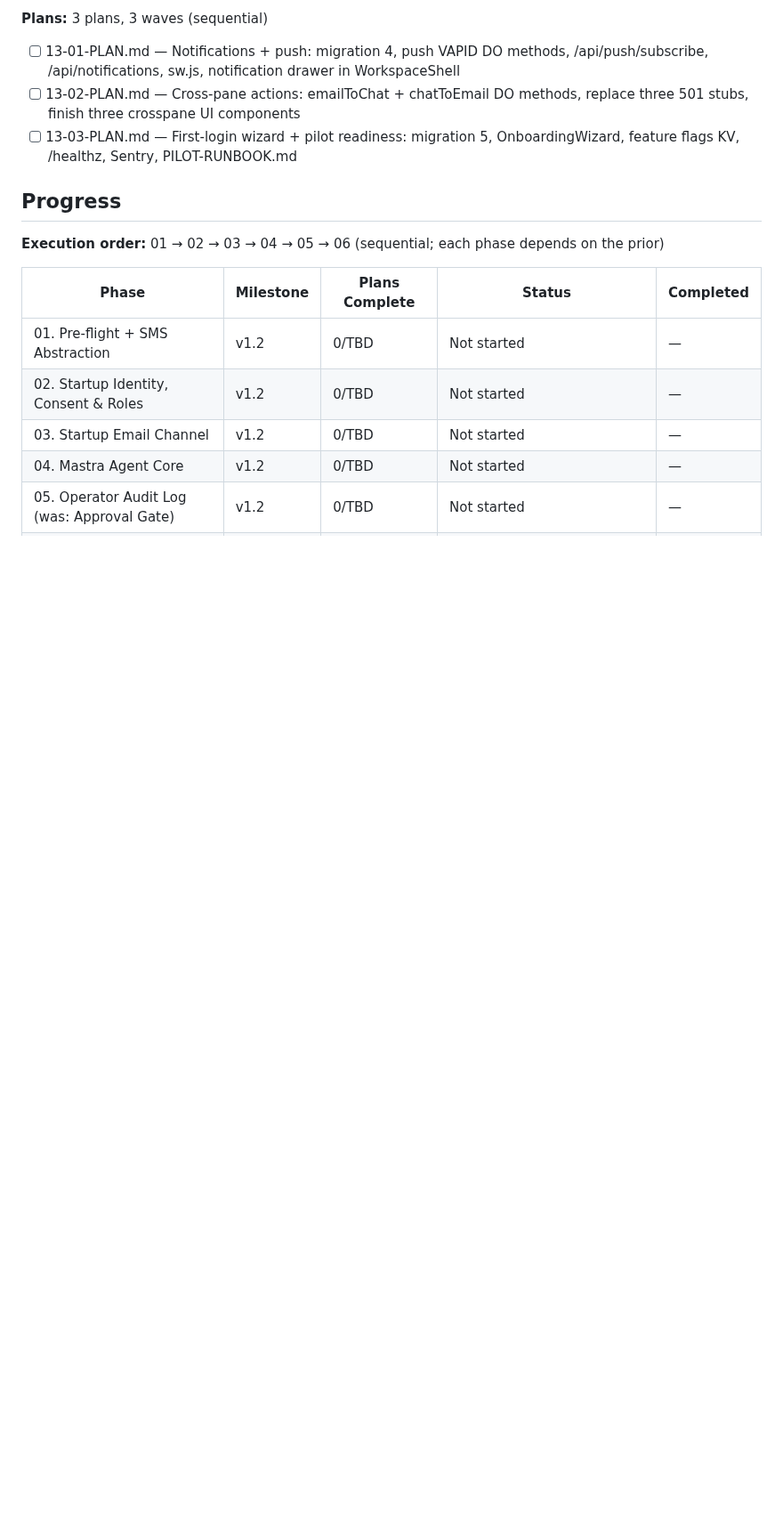
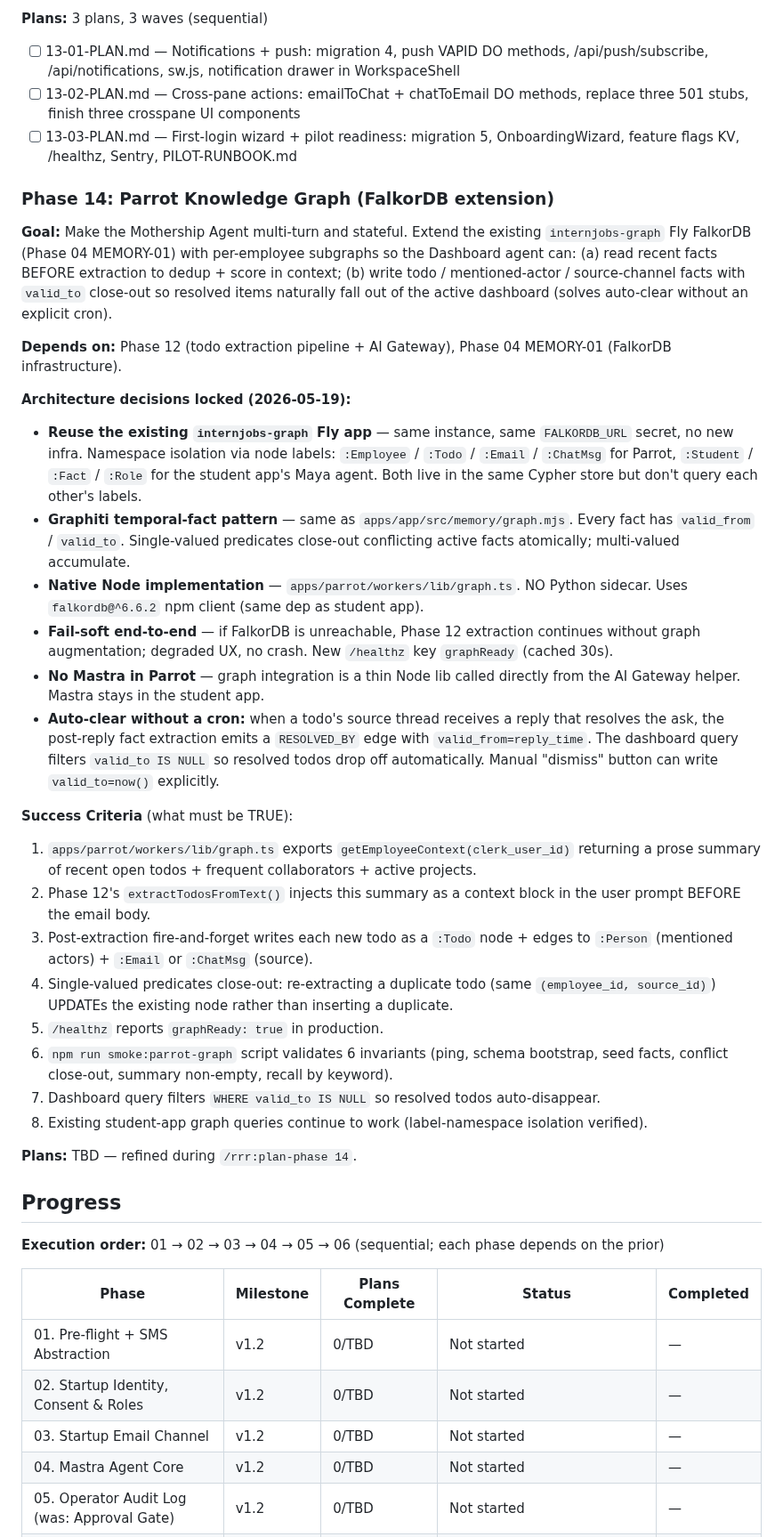
Before and after one commit to PA-MATRIX/internjobs-marketing-website, a Markdown page: .planning/ROADMAP.md, the part around one of its changes. Shown at 89% size. Drawn GitHub-style; blank space fills up the shorter version.

Commit message:
docs: add Phase 14 (Parrot Knowledge Graph — FalkorDB extension)
Surfaced 2026-05-19 during v1.2 live verification — user asked "will
todos clear automatically?" and "should we add a knowledge graph from
cloudflare to make workspace agent more robust?". Recommended reusing
the existing internjobs-graph Fly FalkorDB (Phase 04 MEMORY-01), user
confirmed: "yes extend falkor as we already have it".

Scope locked in ROADMAP Phase 14:
- Reuse internjobs-graph.internal:6379 with namespace isolation via
  node labels (:Employee/:Todo/:Email/:ChatMsg vs student-app's
  :Student/:Fact/:Role)
- Graphiti temporal-fact pattern (same as apps/app/src/memory/graph.mjs)
- Native Node lib at apps/parrot/workers/lib/graph.ts, no Python
- Pre-extraction: getEmployeeContext() prose summary injected into the
  Phase 12 system prompt as context
- Post-extraction: write Todo nodes + Person/Source edges with valid_to
- Auto-clear behavior emerges from valid_to close-outs — no cron needed
- Fail-soft when FalkorDB unreachable; new /healthz key graphReady

bumps phase_total 13 → 14.

```diff
--- a/.planning/ROADMAP.md
+++ b/.planning/ROADMAP.md
@@ -290,6 +291,33 @@ Stand up a Mastra-powered agent that drafts AND autonomously sends both sides of
 - [ ] 13-02-PLAN.md — Cross-pane actions: emailToChat + chatToEmail DO methods, replace three 501 stubs, finish three crosspane UI components
 - [ ] 13-03-PLAN.md — First-login wizard + pilot readiness: migration 5, OnboardingWizard, feature flags KV, /healthz, Sentry, PILOT-RUNBOOK.md
 
+### Phase 14: Parrot Knowledge Graph (FalkorDB extension)
+
+**Goal:** Make the Mothership Agent multi-turn and stateful. Extend the existing `internjobs-graph` Fly FalkorDB (Phase 04 MEMORY-01) with per-employee subgraphs so the Dashboard agent can: (a) read recent facts BEFORE extraction to dedup + score in context; (b) write todo / mentioned-actor / source-channel facts with `valid_to` close-out so resolved items naturally fall out of the active dashboard (solves auto-clear without an explicit cron).
+
+**Depends on:** Phase 12 (todo extraction pipeline + AI Gateway), Phase 04 MEMORY-01 (FalkorDB infrastructure).
+
+**Architecture decisions locked (2026-05-19):**
+
+- **Reuse the existing `internjobs-graph` Fly app** — same instance, same `FALKORDB_URL` secret, no new infra. Namespace isolation via node labels: `:Employee` / `:Todo` / `:Email` / `:ChatMsg` for Parrot, `:Student` / `:Fact` / `:Role` for the student app's Maya agent. Both live in the same Cypher store but don't query each other's labels.
+- **Graphiti temporal-fact pattern** — same as `apps/app/src/memory/graph.mjs`. Every fact has `valid_from` / `valid_to`. Single-valued predicates close-out conflicting active facts atomically; multi-valued accumulate.
+- **Native Node implementation** — `apps/parrot/workers/lib/graph.ts`. NO Python sidecar. Uses `falkordb@^6.6.2` npm client (same dep as student app).
+- **Fail-soft end-to-end** — if FalkorDB is unreachable, Phase 12 extraction continues without graph augmentation; degraded UX, no crash. New `/healthz` key `graphReady` (cached 30s).
+- **No Mastra in Parrot** — graph integration is a thin Node lib called directly from the AI Gateway helper. Mastra stays in the student app.
+- **Auto-clear without a cron:** when a todo's source thread receives a reply that resolves the ask, the post-reply fact extraction emits a `RESOLVED_BY` edge with `valid_from=reply_time`. The dashboard query filters `valid_to IS NULL` so resolved todos drop off automatically. Manual "dismiss" button can write `valid_to=now()` explicitly.
+
+**Success Criteria** (what must be TRUE):
+1. `apps/parrot/workers/lib/graph.ts` exports `getEmployeeContext(clerk_user_id)` returning a prose summary of recent open todos + frequent collaborators + active projects.
+2. Phase 12's `extractTodosFromText()` injects this summary as a context block in the user prompt BEFORE the email body.
+3. Post-extraction fire-and-forget writes each new todo as a `:Todo` node + edges to `:Person` (mentioned actors) + `:Email` or `:ChatMsg` (source).
+4. Single-valued predicates close-out: re-extracting a duplicate todo (same `(employee_id, source_id)`) UPDATEs the existing node rather than inserting a duplicate.
+5. `/healthz` reports `graphReady: true` in production.
+6. `npm run smoke:parrot-graph` script validates 6 invariants (ping, schema bootstrap, seed facts, conflict close-out, summary non-empty, recall by keyword).
+7. Dashboard query filters `WHERE valid_to IS NULL` so resolved todos auto-disappear.
+8. Existing student-app graph queries continue to work (label-namespace isolation verified).
+
+**Plans:** TBD — refined during `/rrr:plan-phase 14`.
+
 ## Progress
 
 **Execution order:** 01 → 02 → 03 → 04 → 05 → 06 (sequential; each phase depends on the prior)
```
Also changed, not shown: other parts of .planning/ROADMAP.md (+1 -0 lines).
